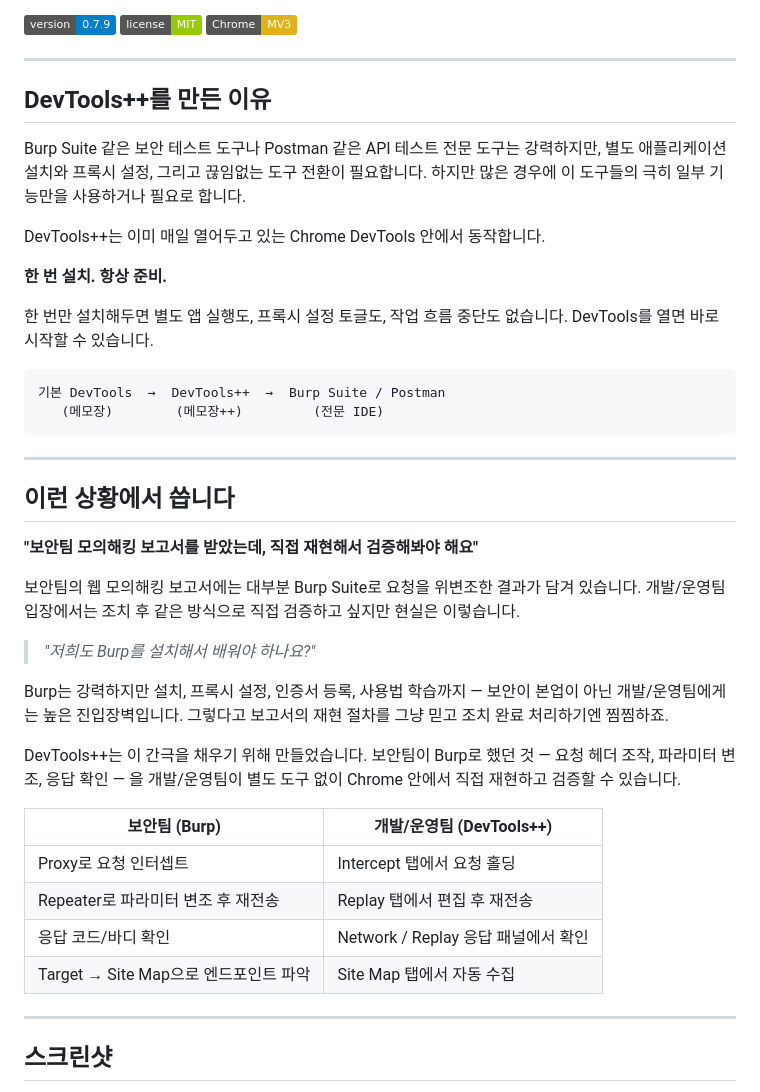
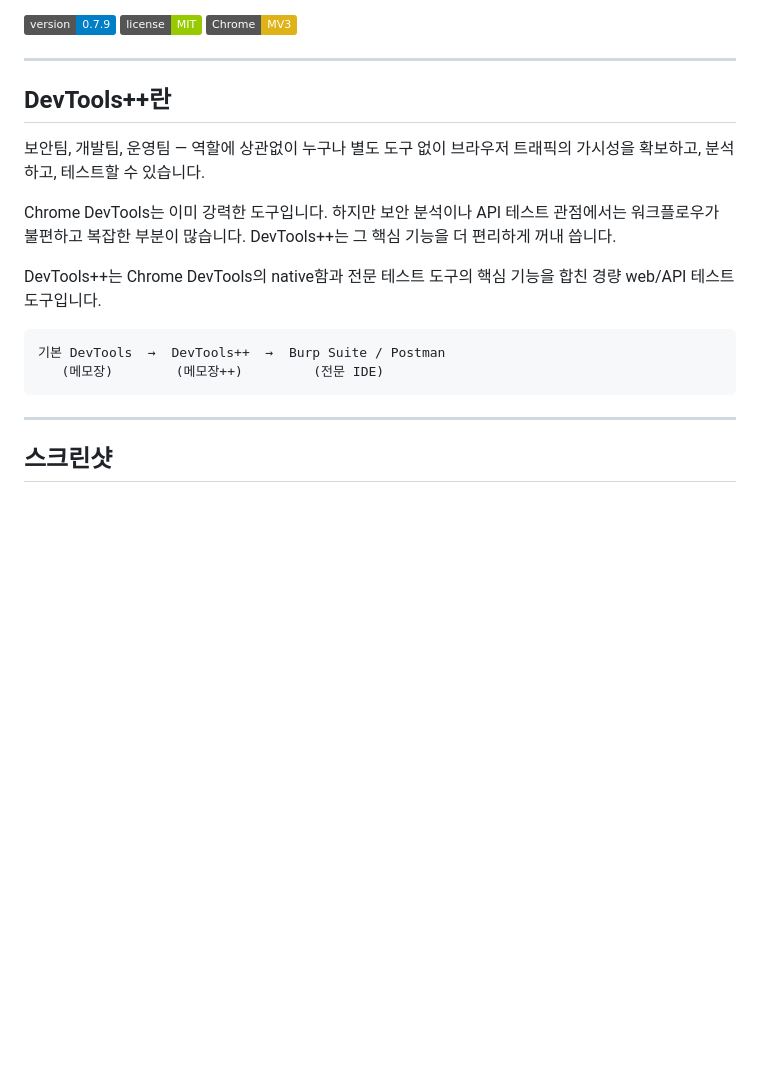
Before and after one commit to jsik22/devtools-pp, a Markdown page: README.ko.md, the part around the change. Drawn GitHub-style; badges without logos; blank space fills up the shorter version.

````diff
--- a/README.ko.md
+++ b/README.ko.md
@@ -8,41 +8,18 @@
 
 ---
 
-## DevTools++를 만든 이유
+## DevTools++란
 
-Burp Suite 같은 보안 테스트 도구나 Postman 같은 API 테스트 전문 도구는 강력하지만, 별도 애플리케이션 설치와 프록시 설정, 그리고 끊임없는 도구 전환이 필요합니다. 하지만 많은 경우에 이 도구들의 극히 일부 기능만을 사용하거나 필요로 합니다.
+보안팀, 개발팀, 운영팀 — 역할에 상관없이 누구나 별도 도구 없이 브라우저 트래픽의 가시성을 확보하고, 분석하고, 테스트할 수 있습니다.
 
-DevTools++는 이미 매일 열어두고 있는 Chrome DevTools 안에서 동작합니다.
+Chrome DevTools는 이미 강력한 도구입니다. 하지만 보안 분석이나 API 테스트 관점에서는 워크플로우가 불편하고 복잡한 부분이 많습니다. DevTools++는 그 핵심 기능을 더 편리하게 꺼내 씁니다.
 
-**한 번 설치. 항상 준비.**
-
-한 번만 설치해두면 별도 앱 실행도, 프록시 설정 토글도, 작업 흐름 중단도 없습니다. DevTools를 열면 바로 시작할 수 있습니다.
+DevTools++는 Chrome DevTools의 native함과 전문 테스트 도구의 핵심 기능을 합친 경량 web/API 테스트 도구입니다.
 
 ```
 기본 DevTools  →  DevTools++  →  Burp Suite / Postman
    (메모장)        (메모장++)         (전문 IDE)
 ```
-
----
-
-## 이런 상황에서 씁니다
-
-**"보안팀 모의해킹 보고서를 받았는데, 직접 재현해서 검증해봐야 해요"**
-
-보안팀의 웹 모의해킹 보고서에는 대부분 Burp Suite로 요청을 위변조한 결과가 담겨 있습니다. 개발/운영팀 입장에서는 조치 후 같은 방식으로 직접 검증하고 싶지만 현실은 이렇습니다.
-
-> *"저희도 Burp를 설치해서 배워야 하나요?"*
-
-Burp는 강력하지만 설치, 프록시 설정, 인증서 등록, 사용법 학습까지 — 보안이 본업이 아닌 개발/운영팀에게는 높은 진입장벽입니다. 그렇다고 보고서의 재현 절차를 그냥 믿고 조치 완료 처리하기엔 찜찜하죠.
-
-DevTools++는 이 간극을 채우기 위해 만들었습니다. 보안팀이 Burp로 했던 것 — 요청 헤더 조작, 파라미터 변조, 응답 확인 — 을 개발/운영팀이 별도 도구 없이 Chrome 안에서 직접 재현하고 검증할 수 있습니다.
-
-| 보안팀 (Burp) | 개발/운영팀 (DevTools++) |
-|---|---|
-| Proxy로 요청 인터셉트 | Intercept 탭에서 요청 홀딩 |
-| Repeater로 파라미터 변조 후 재전송 | Replay 탭에서 편집 후 재전송 |
-| 응답 코드/바디 확인 | Network / Replay 응답 패널에서 확인 |
-| Target → Site Map으로 엔드포인트 파악 | Site Map 탭에서 자동 수집 |
 
 ---
 
````
Also changed, not shown: README.md (+4 -27 lines).
